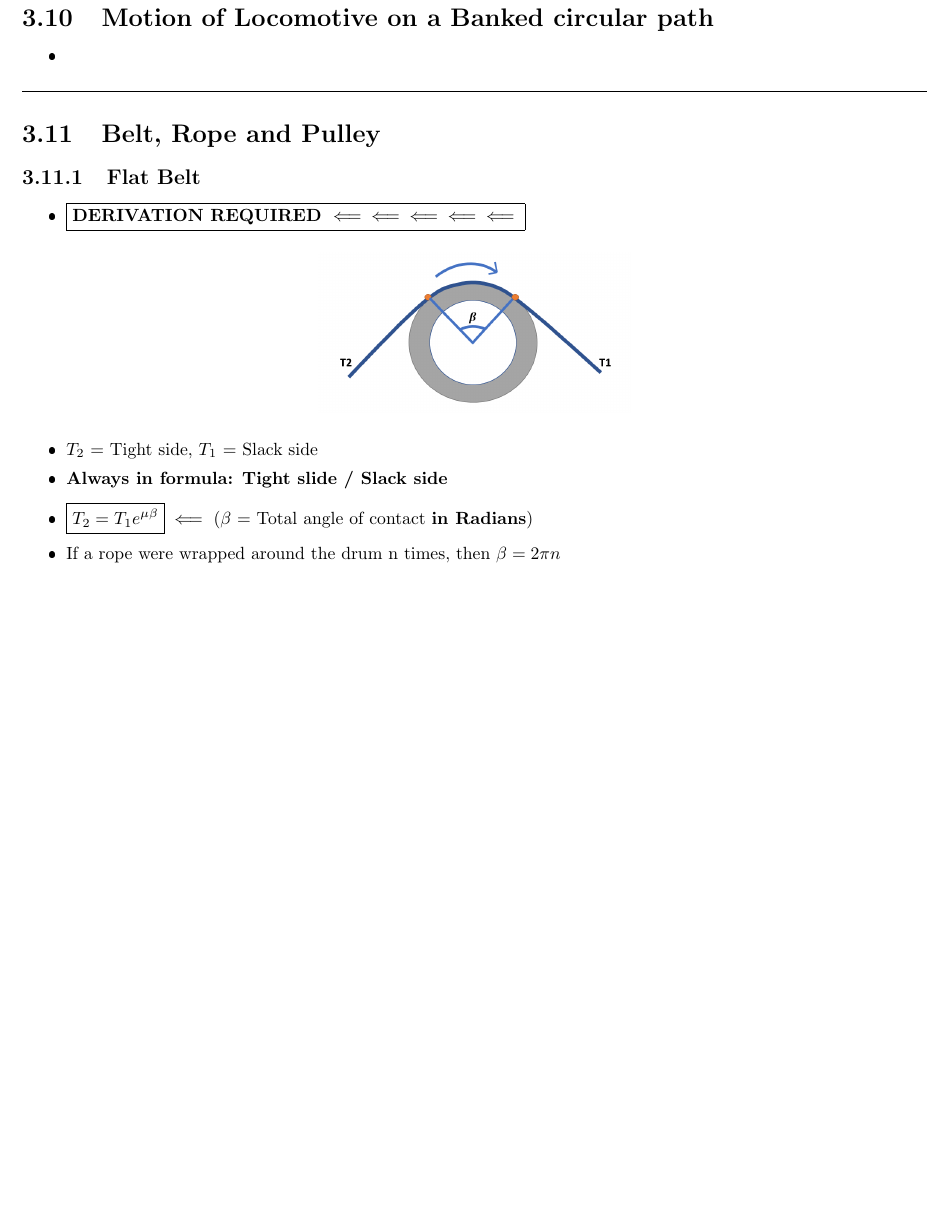
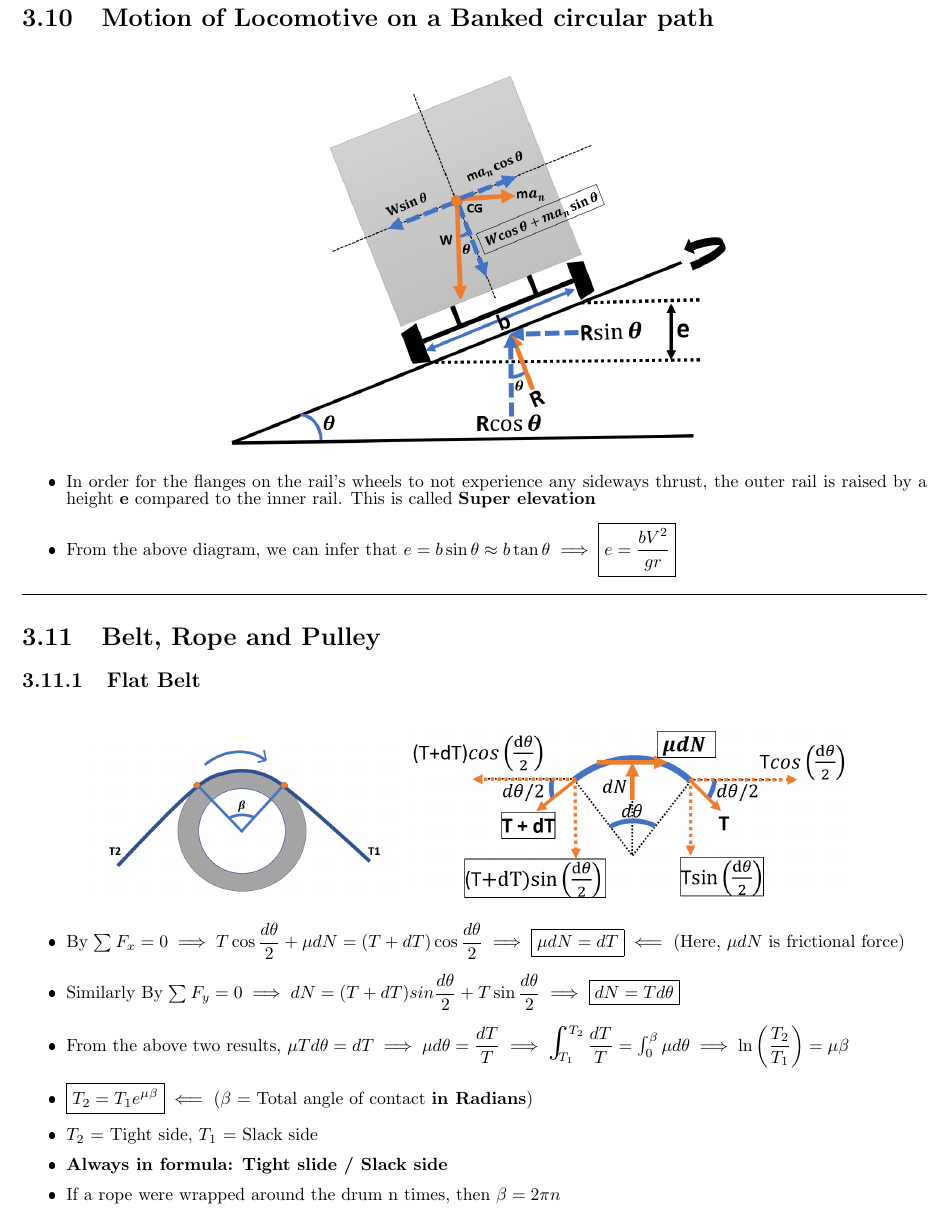
Before and after one commit to Kulasekaran-148/LATEX-Shortnotes-GATE, a LaTeX document (SOLID MECHANICS/ENGINEERING MECHANICS SHORTNOTES/EM Revision.tex): part of page 14 of 20, cut so that both start at the same text, the shorter picture padded with empty space. The pictures show the PDF file SOLID MECHANICS/ENGINEERING MECHANICS SHORTNOTES/EM Revision.pdf that the author committed with the source.

Commit message:
Flat belt derivation added

```diff
--- a/SOLID MECHANICS/ENGINEERING MECHANICS SHORTNOTES/EM Revision.tex
+++ b/SOLID MECHANICS/ENGINEERING MECHANICS SHORTNOTES/EM Revision.tex
@@ -341,13 +341,13 @@
 		\end{itemize}
 	\subsection{Max Speed to avoid skidding}
 		\begin{itemize}
-			\item To avoid skidding $\left(ma_n\le f_a + f_b\right) \implies \dfrac{Wv^2}{gr}\le\mu(R_A+R_B) \implies \dfrac{Wv^2}{gr}\le \mu W \implies \boxed{V_{max} = \sqrt{\mu gr}}$
+			\item To avoid skidding $\left(ma_n\le f_a + f_b\right) \implies \dfrac{WV^2}{gr}\le\mu(R_A+R_B) \implies \dfrac{WV^2}{gr}\le \mu W \implies \boxed{V_{max} = \sqrt{\mu gr}}$
 		\end{itemize}\hrulefill
 %-----------------------------------------------------------------------------------------%
 \section{Motion of 4-wheeler on Banked circular path}
 	\begin{table}[H]
 		\begin{tabular}{cc}
-			\parbox{4cm}{\includegraphics[scale=0.5]{vehiclebanked.png}} & \hspace{6.5cm}
+			\parbox{4cm}{\includegraphics[scale=0.45]{vehiclebanked.png}} & \hspace{6.5cm}
 			\parbox{12cm}{$\rightarrow$ Consider a Vehicle with weight(W)\\\\$\rightarrow$ Moving with a Optimum velocity(v)\\\\$\rightarrow$ On a banked circular path with slope($\theta$)\\\\}
 		\end{tabular}
 	\end{table}
@@ -362,21 +362,29 @@
 	\end{itemize}\hrulefill
 %-----------------------------------------------------------------------------------------%
 \section{Motion of Locomotive on a Banked circular path}
+	\begin{figure}[H]
+		\centering
+		\includegraphics[scale=0.5]{locomotive_banked.png}
+	\end{figure}
 	\begin{itemize}
-		\item
+		\item In order for the flanges on the rail's wheels to not experience any sideways thrust, the outer rail is raised by a height \textbf{e} compared to the inner rail. This is called \textbf{Super elevation}
+		\item From the above diagram, we can infer that $e = b\sin\theta \approx b\tan\theta \implies \boxed{e = \dfrac{bV^2}{gr}}$
 	\end{itemize}\hrulefill
 %-----------------------------------------------------------------------------------------%
 \section{Belt, Rope and Pulley}
 \subsection{Flat Belt}
 	\begin{itemize}
-		\item \fbox{\textbf{DERIVATION REQUIRED $\impliedby \impliedby \impliedby \impliedby \impliedby$}}
 		\begin{figure}[H]
 			\centering
 			\includegraphics[scale=0.4]{flatbelt.png}
+			\includegraphics[scale=0.4]{flatbeltelement.png}
 		\end{figure}
+		\item By $\sum F_x=0 \implies T\cos\dfrac{d\theta}{2}+\mu dN = (T+dT)\cos\dfrac{d\theta}{2} \implies \boxed{\mu dN = dT} \impliedby$ (Here, $\mu dN$ is frictional force)
+		\item Similarly By $\sum F_y=0 \implies dN = (T+dT)sin\dfrac{d\theta}{2}+T\sin\dfrac{d\theta}{2} \implies \boxed{dN = Td\theta}$
+		\item From the above two results, $\mu Td\theta = dT \implies \mu d\theta = \dfrac{dT}{T} \implies \bigintss_{T_1}^{T_2}\dfrac{dT}{T} = \int_{0}^{\beta}\mu d\theta \implies \ln\left(\dfrac{T_2}{T_1}\right) = \mu\beta$
+		\item $\boxed{T_2=T_1e^{\mu\beta}}\impliedby$ ($\beta$ = Total angle of contact \textbf{in Radians})
 		\item $T_2$ = Tight side, $T_1$ = Slack side
 		\item \textbf{Always in formula: Tight slide / Slack side}
-		\item $\boxed{T_2=T_1e^{\mu\beta}}\impliedby$ ($\beta$ = Total angle of contact \textbf{in Radians})
 		\item If a rope were wrapped around the drum n times, then $\beta=2\pi n$
 	\end{itemize}\hrulefill
 %-----------------------------------------------------------------------------------------%
```
Also changed, not shown: SOLID MECHANICS/ENGINEERING MECHANICS SHORTNOTES/EM Revision.pdf, SOLID MECHANICS/ENGINEERING MECHANICS SHORTNOTES/images/flatbeltelement.png (added), SOLID MECHANICS/ENGINEERING MECHANICS SHORTNOTES/images/locomotive_banked.png (added), SOLID MECHANICS/ENGINEERING MECHANICS SHORTNOTES/images/vehiclebanked.png, SOLID MECHANICS/ENGINEERING MECHANICS SHORTNOTES/EM Revision.tex (18 more changed lines), 1 other file.
